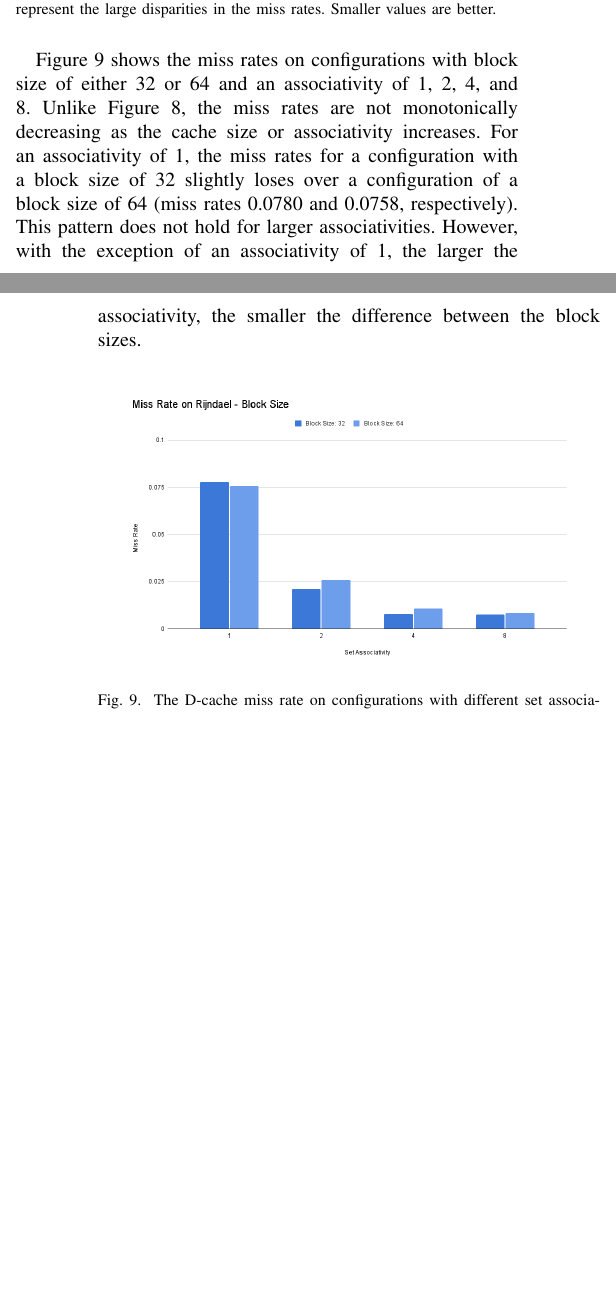
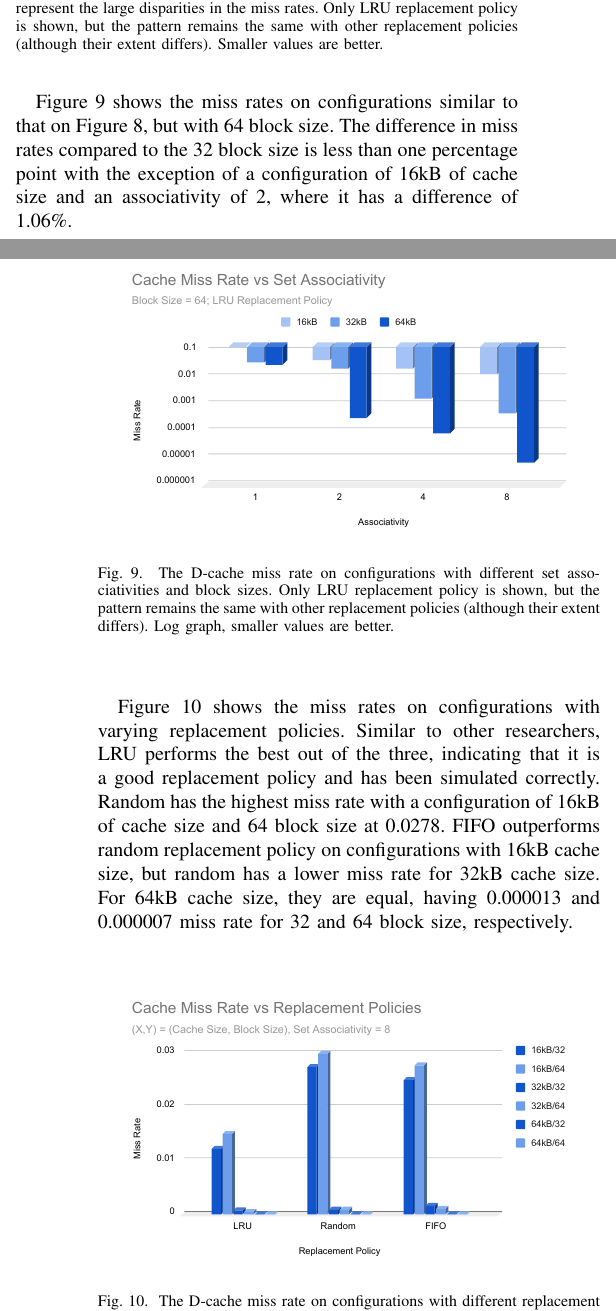
Before and after one commit to Casada94/gem5CachePaper, a LaTeX paper (gem5CachePaper.tex): two parts of the columns of pages 5 and 6 of 9, joined at a grey line, cut so that both start at the same text, the shorter picture padded with empty space. Compiled offline with pdfLaTeX.

Commit message:
Update graphs and analysis for Rijndael.

```diff
--- a/gem5CachePaper.tex
+++ b/gem5CachePaper.tex
@@ -240,17 +239,20 @@ MiBench provides an implementation of Rijndael. While modern desktop CPUs have i
-    \caption{The miss rate on configurations with different set associativities and cache sizes. The miss rates on the D-cache are on a logarithmic scale to represent the large disparities in the miss rates. Smaller values are better.}
-    \label{fig:rijndael-cachesize}
+    \includegraphics[width=0.45\textwidth]{images/missrate_assoc_32}
+    \caption{The miss rate on configurations with different set associativities and cache sizes. The miss rates on the D-cache are on a logarithmic scale to represent the large disparities in the miss rates. Only LRU replacement policy is shown, but the pattern remains the same with other replacement policies (although their extent differs). Smaller values are better.}
+    \label{fig:rijndael-missrate-assoc-32}
 \end{figure}
 
-Figure \ref{fig:rijndael-blocksize} shows the miss rates on configurations with block size of either 32 or 64 and an associativity of 1, 2, 4, and 8. Unlike Figure \ref{fig:rijndael-cachesize}, the miss rates are not monotonically decreasing as the cache size or associativity increases. For an associativity of 1, the miss rates for a configuration with a block size of 32 slightly loses over a configuration of a block size of 64 (miss rates 0.0780 and 0.0758, respectively). This pattern does not hold for larger associativities. However, with the exception of an associativity of 1, the larger the associativity, the smaller the difference between the block sizes.
+Figure \ref{fig:rijndael-missrate-assoc-64} shows the miss rates on configurations similar to that on Figure \ref{fig:rijndael-missrate-assoc-32}, but with 64 block size. The difference in miss rates compared to the 32 block size is less than one percentage point with the exception of a configuration of 16kB of cache size and an associativity of 2, where it has a difference of 1.06\%.
 
 \begin{figure}[H]
   \centering
-  \includegraphics[width=0.45\textwidth]{images/rijndael_blocksize.png}
-  \caption{The D-cache miss rate on configurations with different set associativities and block sizes. Smaller values are better.}
-  \label{fig:rijndael-blocksize}
+  \includegraphics[width=0.45\textwidth]{images/missrate_assoc_64}
+  \caption{The D-cache miss rate on configurations with different set associativities and block sizes. Only LRU replacement policy is shown, but the pattern remains the same with other replacement policies (although their extent differs). Log graph, smaller values are better.}
+  \label{fig:rijndael-missrate-assoc-64}
 \end{figure}
 
-This pattern is explored more in Figure \ref{fig:rijndael-missrate-percentchange}. Looking solely at the cache size, increasing block size on larger cache size often lowers miss rate. If we break down by associativity, an associativity of 1 always benefits from a larger block size, an associativity of 4 and 8 improve with larger cache sizes. The exception is a configuration with associativity of 2, as that will always benefit from a block size of 32.
+Figure \ref{fig:rijndael-missrate-replacement} shows the miss rates on configurations with varying replacement policies. Similar to other researchers, LRU performs the best out of the three, indicating that it is a good replacement policy and has been simulated correctly. Random has the highest miss rate with a configuration of 16kB of cache size and 64 block size at 0.0278. FIFO outperforms random replacement policy on configurations with 16kB cache size, but random has a lower miss rate for 32kB cache size. For 64kB cache size, they are equal, having 0.000013 and 0.000007 miss rate for 32 and 64 block size, respectively.
 
 \begin{figure}[H]
   \centering
+  \includegraphics[width=0.45\textwidth]{images/missrate_replacement}
+  \caption{The D-cache miss rate on configurations with different replacement policies, cache size, and block size. Only configurations with a set associativity of 8 is shown. Smaller values are better.}
@@ -263,9 +263,9 @@ Expanding more on the 2:1 cache rule of thumb, Figure \ref{fig:rijndael-percentd
 
 \begin{figure}[H]
   \centering
-  \includegraphics[width=0.45\textwidth]{images/rijndael_percentdifference.png}
-  \caption{The percent difference of D-cache miss rates of cache rule of thumb configurations. Values closer to 0 are better.}
-  \label{fig:rijndael-percentdifference}
+  \includegraphics[width=0.45\textwidth]{images/rijndael_missrate_percentchange}
+  \caption{The percent change of D-cache miss rate from configurations with 32 vs 64 block size. Only LRU replacement policy is shown, but the pattern remains the same with other replacement policies (although their extent differs).}
+  \label{fig:rijndael-missrate-percentchange}
 \end{figure}
 
 \section{Discussion}
```
Also changed, not shown: images/missrate_assoc_32.pdf (added), images/missrate_assoc_64.pdf (added), images/missrate_replacement.pdf (added), images/rijndael_blocksize.png (deleted), images/rijndael_cachesize.png (deleted), images/rijndael_missrate_percentchange.pdf (added), images/rijndael_missrate_percentchange.png (deleted), images/rijndael_percentdifference.png (deleted), gem5CachePaper.tex (9 more changed lines), 1 other file.
